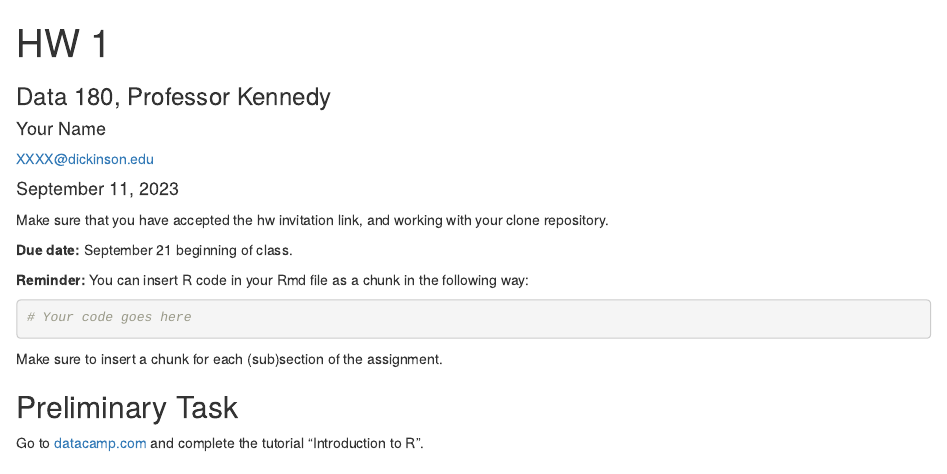
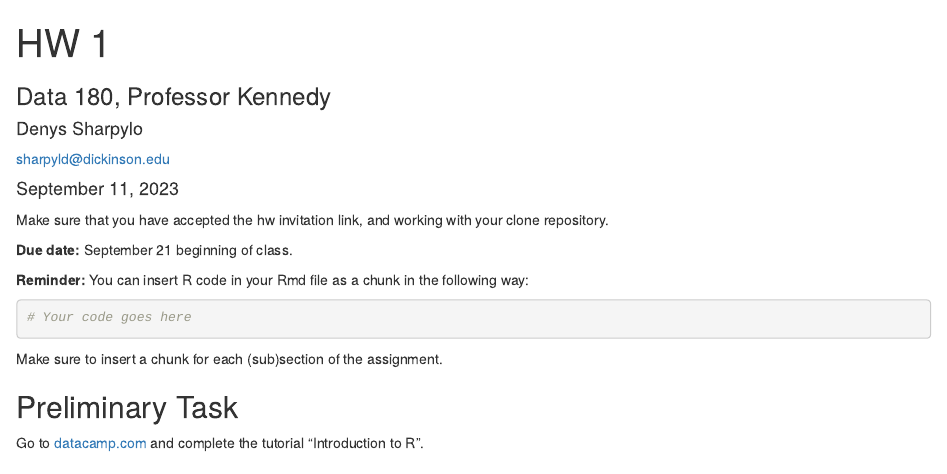
Before and after one commit to KennedyOdongo/DATA-180-Introduction-to-Data-Science--Section-2, an R Markdown document (hw1/hw1.Rmd): the page in a window 1100 px wide, from its top. Rendered offline with R 4.5, knitr and Pandoc, with nearby package versions.

Commit message:
added my name and email to hw1

```diff
--- a/hw1/hw1.Rmd
+++ b/hw1/hw1.Rmd
@@ -2,8 +2,8 @@
 title: "HW 1"
 subtitle: "Data 180, Professor Kennedy"
 author:
-  name: "Your Name"
-  email: "XXXX@dickinson.edu"
+  name: "Denys Sharpylo"
+  email: "sharpyld@dickinson.edu"
 date: '`r format(Sys.Date(), "%B %d, %Y")`'
 output:
   html_document
```
Also changed, not shown: hw1/hw1.html, 1 other file.
